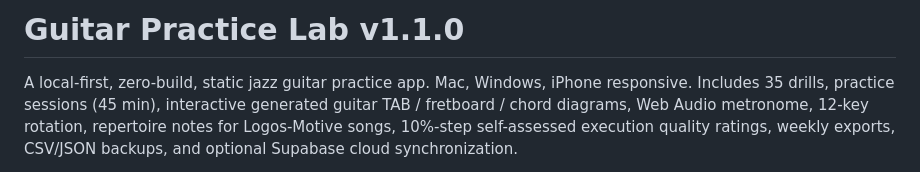
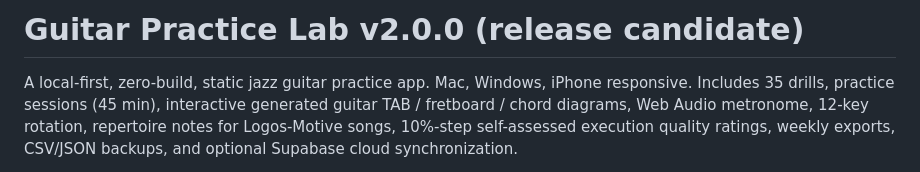
Before and after one commit to GitBarton/guitar-practice-lab, a Markdown page: README.md, the part around the change. Drawn GitHub-style.

Commit message:
chore(release): prepare 2.0.0 candidate README.md

```diff
--- a/README.md
+++ b/README.md
@@ -1,4 +1,4 @@
-# Guitar Practice Lab v1.1.0
+# Guitar Practice Lab v2.0.0 (release candidate)
 
 A local-first, zero-build, static jazz guitar practice app. Mac, Windows, iPhone responsive. Includes 35 drills, practice sessions (45 min), interactive generated guitar TAB / fretboard / chord diagrams, Web Audio metronome, 12-key rotation, repertoire notes for Logos-Motive songs, 10%-step self-assessed execution quality ratings, weekly exports, CSV/JSON backups, and optional Supabase cloud synchronization.
 
```
